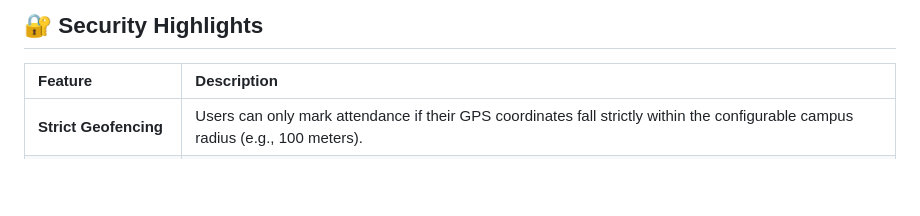
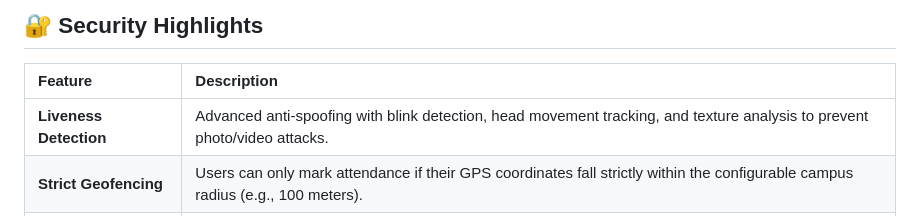
Before and after one commit to rajpratham1/Face-Recognition-Attendance-System, a Markdown page: README.md, the part around the change. GitHub-like rendering; blank space fills up the shorter version.

Commit message:
docs: Update README with liveness detection security feature
- Add liveness detection as first security highlight
- Emphasize anti-spoofing capabilities (blink, movement, texture analysis)
- Highlight prevention of photo and video attacks
- Maintain comprehensive security feature list
- Improve project documentation completeness

```diff
--- a/README.md
+++ b/README.md
@@ -80,6 +80,7 @@ This system drastically reduces proxy attendance and manual entry errors by util
 
 | Feature | Description |
 | :--- | :--- |
+| **Liveness Detection** | Advanced anti-spoofing with blink detection, head movement tracking, and texture analysis to prevent photo/video attacks. |
 | **Strict Geofencing** | Users can only mark attendance if their GPS coordinates fall strictly within the configurable campus radius (e.g., 100 meters). |
 | **Edge Biometrics** | The system runs purely on edge devices for privacy. Facial descriptors cannot be reverse-engineered into photographs. |
 | **Single-Face Checks** | Advanced AI ensures only *one* face is in the camera frame during attendance. |
```
